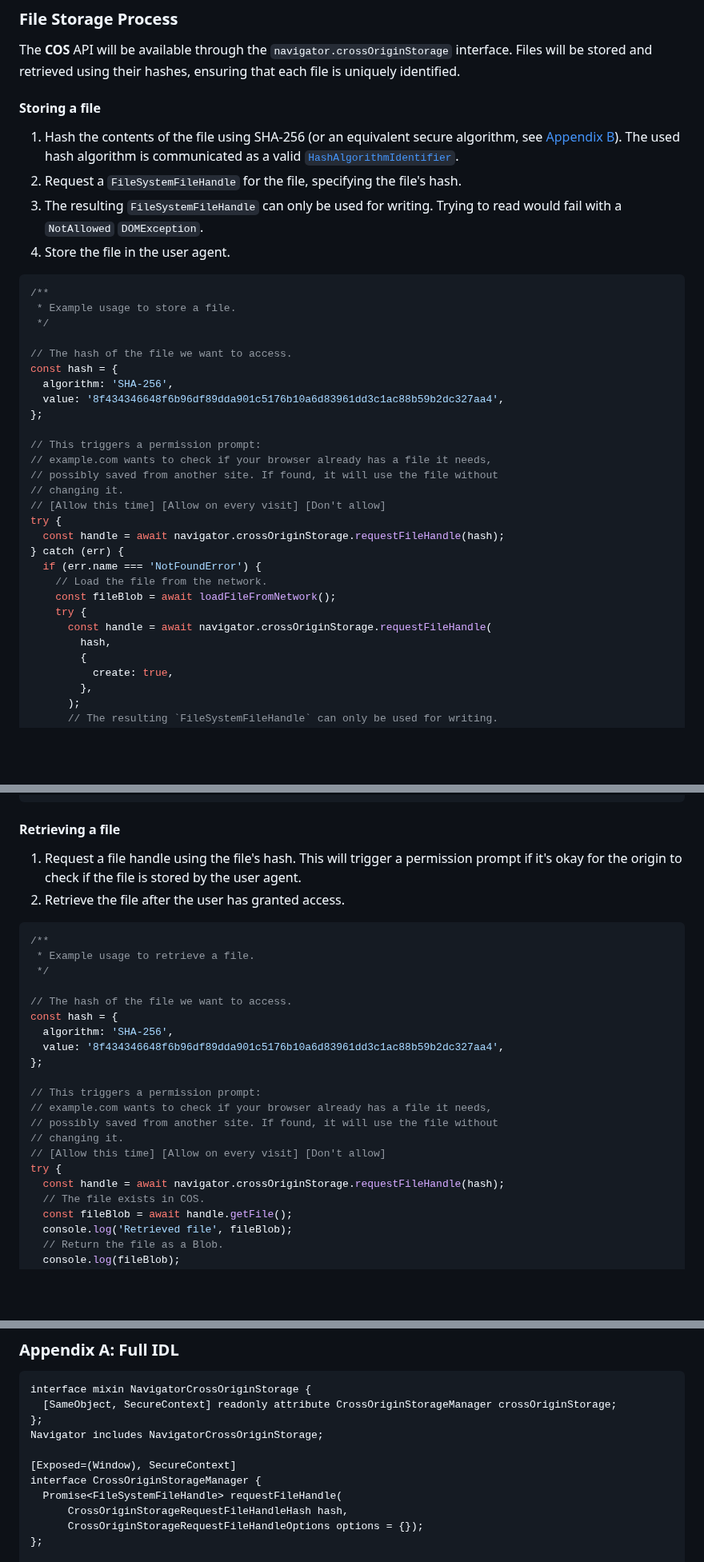
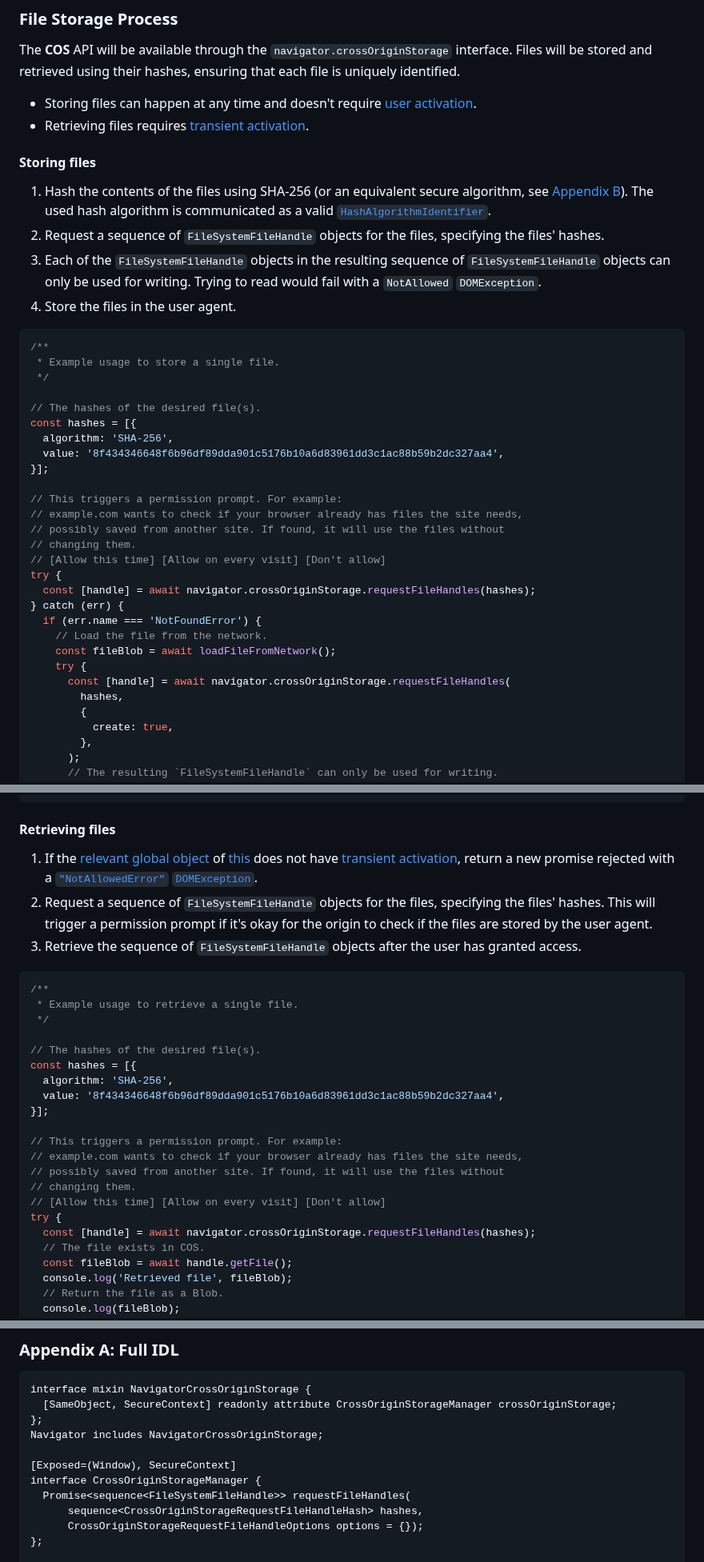
Before and after one commit to explainers-by-googlers/cross-origin-storage, a Markdown page: README.md, 3 parts joined by grey strips. Shown at 80% size. GitHub-like rendering; blank space fills up the shorter version.

Commit message:
Remodel the API to require transient activation and accept multiple files Fixes #26 Fixes #27

````diff
--- a/README.md
+++ b/README.md
@@ -127,38 +128,41 @@ Web applications that utilize large Wasm modules can store these modules using C
 
 The **COS** API will be available through the `navigator.crossOriginStorage` interface. Files will be stored and retrieved using their hashes, ensuring that each file is uniquely identified.
 
-#### Storing a file
+- Storing files can happen at any time and doesn't require [user activation](https://html.spec.whatwg.org/multipage/interaction.html#transient-activation).
+- Retrieving files requires [transient activation](https://html.spec.whatwg.org/multipage/interaction.html#transient-activation).
 
-1. Hash the contents of the file using SHA-256 (or an equivalent secure algorithm, see [Appendix&nbsp;B](#appendixb-blob-hash-with-the-web-crypto-api)). The used hash algorithm is communicated as a valid [`HashAlgorithmIdentifier`](https://w3c.github.io/webcrypto/#dom-hashalgorithmidentifier).
-1. Request a `FileSystemFileHandle` for the file, specifying the file's hash.
-1. The resulting `FileSystemFileHandle` can only be used for writing. Trying to read would fail with a `NotAllowed` `DOMException`.
-1. Store the file in the user agent.
+#### Storing files
+
+1. Hash the contents of the files using SHA-256 (or an equivalent secure algorithm, see [Appendix&nbsp;B](#appendixb-blob-hash-with-the-web-crypto-api)). The used hash algorithm is communicated as a valid [`HashAlgorithmIdentifier`](https://w3c.github.io/webcrypto/#dom-hashalgorithmidentifier).
+1. Request a sequence of `FileSystemFileHandle` objects for the files, specifying the files' hashes.
+1. Each of the `FileSystemFileHandle` objects in the resulting sequence of `FileSystemFileHandle` objects can only be used for writing. Trying to read would fail with a `NotAllowed` `DOMException`.
+1. Store the files in the user agent.
 
 ```js
 /**
- * Example usage to store a file.
+ * Example usage to store a single file.
  */
 
-// The hash of the file we want to access.
-const hash = {
+// The hashes of the desired file(s).
+const hashes = [{
   algorithm: 'SHA-256',
   value: '8f434346648f6b96df89dda901c5176b10a6d83961dd3c1ac88b59b2dc327aa4',
-};
+}];
 
-// This triggers a permission prompt:
-// example.com wants to check if your browser already has a file it needs,
-// possibly saved from another site. If found, it will use the file without
-// changing it.
+// This triggers a permission prompt. For example:
+// example.com wants to check if your browser already has files the site needs,
+// possibly saved from another site. If found, it will use the files without
+// changing them.
 // [Allow this time] [Allow on every visit] [Don't allow]
 try {
-  const handle = await navigator.crossOriginStorage.requestFileHandle(hash);
+  const [handle] = await navigator.crossOriginStorage.requestFileHandles(hashes);
 } catch (err) {
   if (err.name === 'NotFoundError') {
     // Load the file from the network.
     const fileBlob = await loadFileFromNetwork();
     try {
-      const handle = await navigator.crossOriginStorage.requestFileHandle(
-        hash,
+      const [handle] = await navigator.crossOriginStorage.requestFileHandles(
+        hashes,
         {
           create: true,
         },
@@ -179,29 +183,30 @@ try {
 }
 ```
 
-#### Retrieving a file
+#### Retrieving files
 
-1. Request a file handle using the file's hash. This will trigger a permission prompt if it's okay for the origin to check if the file is stored by the user agent.
-1. Retrieve the file after the user has granted access.
+1. If the [relevant global object](https://html.spec.whatwg.org/multipage/webappapis.html#concept-relevant-global) of [this](https://webidl.spec.whatwg.org/#this) does not have [transient activation](https://html.spec.whatwg.org/multipage/interaction.html#transient-activation), return a new promise rejected with a [`"NotAllowedError"`](https://webidl.spec.whatwg.org/#notallowederror) [`DOMException`](https://webidl.spec.whatwg.org/#idl-DOMException).
+1. Request a sequence of `FileSystemFileHandle` objects for the files, specifying the files' hashes. This will trigger a permission prompt if it's okay for the origin to check if the files are stored by the user agent.
+1. Retrieve the sequence of `FileSystemFileHandle` objects after the user has granted access.
 
 ```js
 /**
- * Example usage to retrieve a file.
+ * Example usage to retrieve a single file.
  */
 
-// The hash of the file we want to access.
-const hash = {
+// The hashes of the desired file(s).
+const hashes = [{
   algorithm: 'SHA-256',
   value: '8f434346648f6b96df89dda901c5176b10a6d83961dd3c1ac88b59b2dc327aa4',
-};
+}];
 
-// This triggers a permission prompt:
-// example.com wants to check if your browser already has a file it needs,
-// possibly saved from another site. If found, it will use the file without
-// changing it.
+// This triggers a permission prompt. For example:
+// example.com wants to check if your browser already has files the site needs,
+// possibly saved from another site. If found, it will use the files without
+// changing them.
 // [Allow this time] [Allow on every visit] [Don't allow]
 try {
-  const handle = await navigator.crossOriginStorage.requestFileHandle(hash);
+  const [handle] = await navigator.crossOriginStorage.requestFileHandles(hashes);
   // The file exists in COS.
   const fileBlob = await handle.getFile();
   console.log('Retrieved file', fileBlob);
@@ -478,8 +494,8 @@ Navigator includes NavigatorCrossOriginStorage;
 
 [Exposed=(Window), SecureContext]
 interface CrossOriginStorageManager {
-  Promise<FileSystemFileHandle> requestFileHandle(
-      CrossOriginStorageRequestFileHandleHash hash,
+  Promise<sequence<FileSystemFileHandle>> requestFileHandles(
+      sequence<CrossOriginStorageRequestFileHandleHash> hashes,
       CrossOriginStorageRequestFileHandleOptions options = {});
 };
 
````
Also changed, not shown: other parts of README.md (+76 -55 lines).
